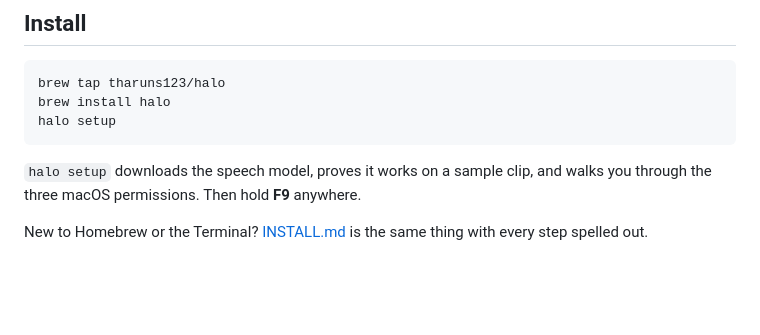
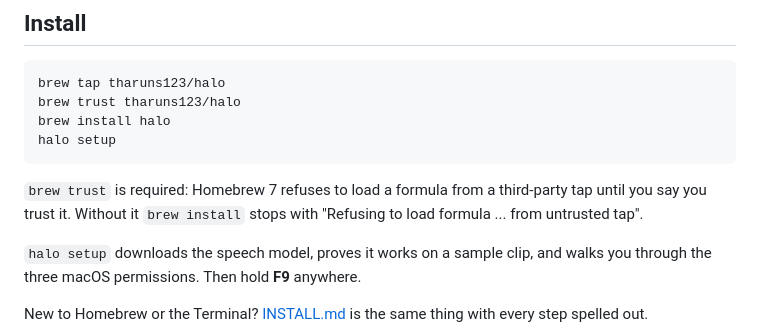
Before and after one commit to tharunS123/Halo, a Markdown page: README.md, the part around the change. GitHub-like rendering; blank space fills up the shorter version.

````diff
--- a/README.md
+++ b/README.md
@@ -21,9 +21,14 @@ mic -> whisper.cpp (local, Metal) -> optional cleanup -> Cmd+V into the focused
 
 ```bash
 brew tap tharuns123/halo
+brew trust tharuns123/halo
 brew install halo
 halo setup
 ```
+
+`brew trust` is required: Homebrew 7 refuses to load a formula from a
+third-party tap until you say you trust it. Without it `brew install` stops
+with "Refusing to load formula ... from untrusted tap".
 
 `halo setup` downloads the speech model, proves it works on a sample clip, and
 walks you through the three macOS permissions. Then hold **F9** anywhere.
````
Also changed, not shown: INSTALL.md (+18 -3 lines).
